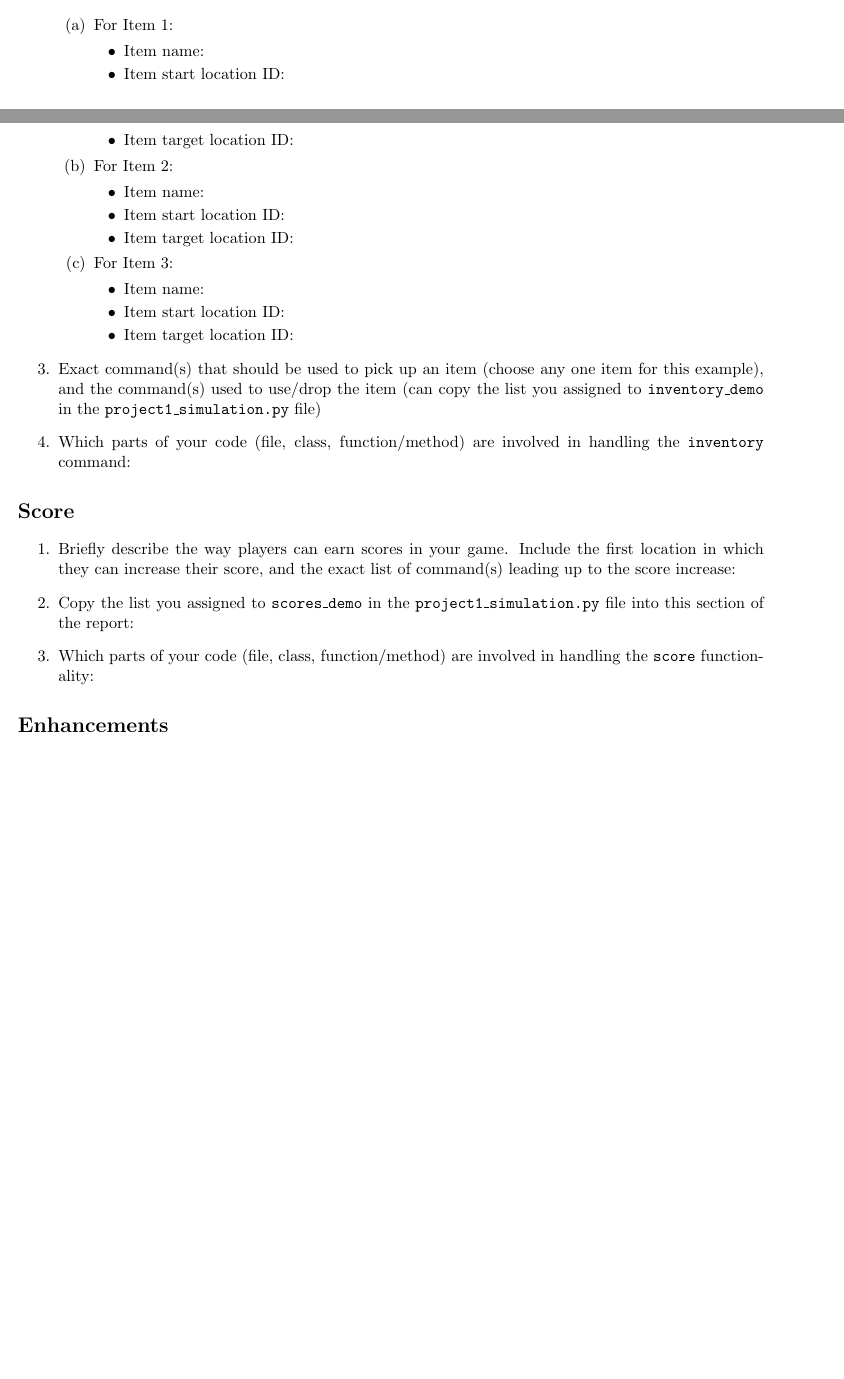
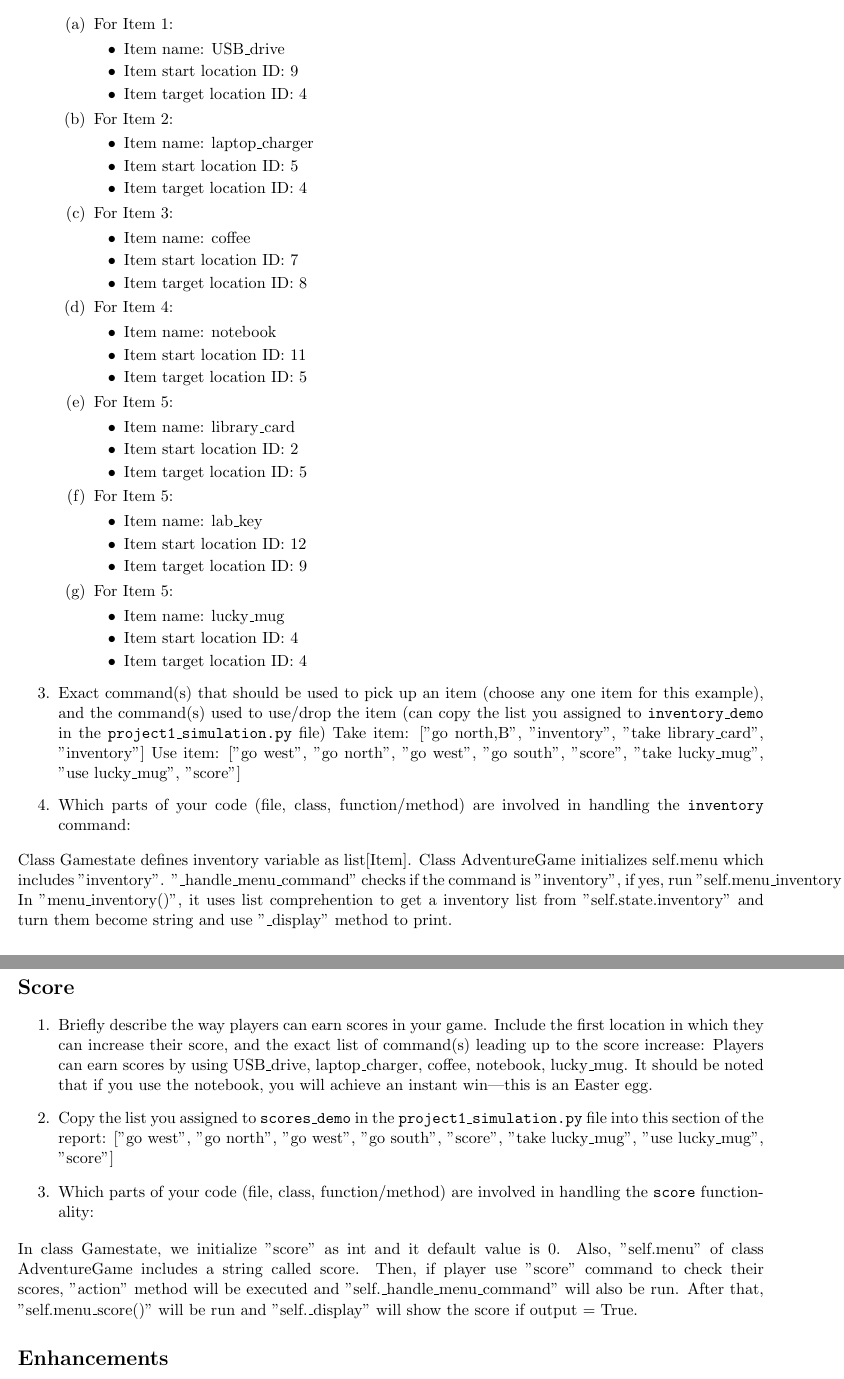
Before and after one commit to BlankJa/CSC111_Project1, a LaTeX document (project1/report.tex): two parts of pages 2 and 3 of 3 before the commit and two parts of pages 3 and 4 of 4 after it, joined at a grey line, cut so that both start at the same text, the shorter picture padded with empty space. Compiled offline with pdfLaTeX.

Commit message:
Update report.tex

```diff
--- a/project1/report.tex
+++ b/project1/report.tex
@@ -91,3 +92,4 @@ Which parts of your code are involved in this functionality:
 
 \begin{enumerate}
 \item All location IDs that involve items in the game:
+[9,5,7,11,2,12,4]
@@ -96,40 +97,70 @@ Which parts of your code are involved in this functionality:
 \begin{enumerate}
     \item For Item 1:
     \begin{itemize}
-    \item Item name:
-    \item Item start location ID:
-    \item Item target location ID:
+    \item Item name: USB\_drive
+    \item Item start location ID: 9
+    \item Item target location ID: 4
     \end{itemize}
         \item For Item 2:
     \begin{itemize}
-    \item Item name:
-    \item Item start location ID:
-    \item Item target location ID:
+    \item Item name: laptop\_charger
+    \item Item start location ID: 5
+    \item Item target location ID: 4
     \end{itemize}
         \item For Item 3:
     \begin{itemize}
-    \item Item name:
-    \item Item start location ID:
-    \item Item target location ID:
+    \item Item name: coffee
+    \item Item start location ID: 7
+    \item Item target location ID: 8
     \end{itemize}
-    % Copy-paste the above if you have more items, to list ALL items
+        \item For Item 4:
+    \begin{itemize}
+    \item Item name: notebook
+    \item Item start location ID: 11
+    \item Item target location ID: 5
+    \end{itemize}
+        \item For Item 5:
+    \begin{itemize}
+    \item Item name: library\_card
+    \item Item start location ID: 2
+    \item Item target location ID: 5
+    \end{itemize}
+            \item For Item 5:
+    \begin{itemize}
+    \item Item name: lab\_key
+    \item Item start location ID: 12
+    \item Item target location ID: 9
+    \end{itemize}
+            \item For Item 5:
+    \begin{itemize}
+    \item Item name: lucky\_mug
+    \item Item start location ID: 4
+    \item Item target location ID: 4
+    \end{itemize}
 \end{enumerate}
 
     \item Exact command(s) that should be used to pick up an item (choose any one item for this example), and the command(s) used to use/drop the item (can copy the list you assigned to \texttt{inventory\_demo} in the \texttt{project1\_simulation.py} file)
+Take item: ["go north,B", "inventory", "take library\_card", "inventory"]
+Use item: ["go west", "go north", "go west", "go south", "score", "take lucky\_mug", "use lucky\_mug", "score"]
+
     \item Which parts of your code (file, class, function/method) are involved in handling the \texttt{inventory} command:
 \end{enumerate}
+Class Gamestate defines inventory variable as list[Item]. Class AdventureGame initializes self.menu which includes "inventory". "\_handle\_menu\_command" checks if the command is "inventory", if yes, run "self.menu\_inventory()". In "menu\_inventory()", it uses list comprehention to get a inventory list from "self.state.inventory" and turn them become string and use "\_display" method to print.
 
 \section*{Score}
 \begin{enumerate}
 
     \item Briefly describe the way players can earn scores in your game. Include the first location in which they can increase their score, and the exact list of command(s) leading up to the score increase:
-
+Players can earn scores by using USB\_drive, laptop\_charger, coffee, notebook, lucky\_mug. It should be noted that if you use the notebook, you will achieve an instant win—this is an Easter egg.
 
     \item Copy the list you assigned to \texttt{scores\_demo} in the \texttt{project1\_simulation.py} file into this section of the report:
-
+["go west", "go north", "go west", "go south", "score", "take lucky\_mug", "use lucky\_mug", "score"]
 
     \item Which parts of your code (file, class, function/method) are involved in handling the \texttt{score} functionality:
+
 \end{enumerate}
+In class Gamestate, we initialize "score" as int and it default value is 0. Also, "self.menu" of class AdventureGame includes a string called score. Then, if player use "score" command to check their scores, "action" method will be executed and "self.\_handle\_menu\_command" will also be run. After that, "self.menu\_score()" will be run and "self.\_display" will show the score if output = True.
+
 
 \section*{Enhancements}
 \begin{enumerate}
```
Also changed, not shown: project1/report.tex (6 more changed lines).
